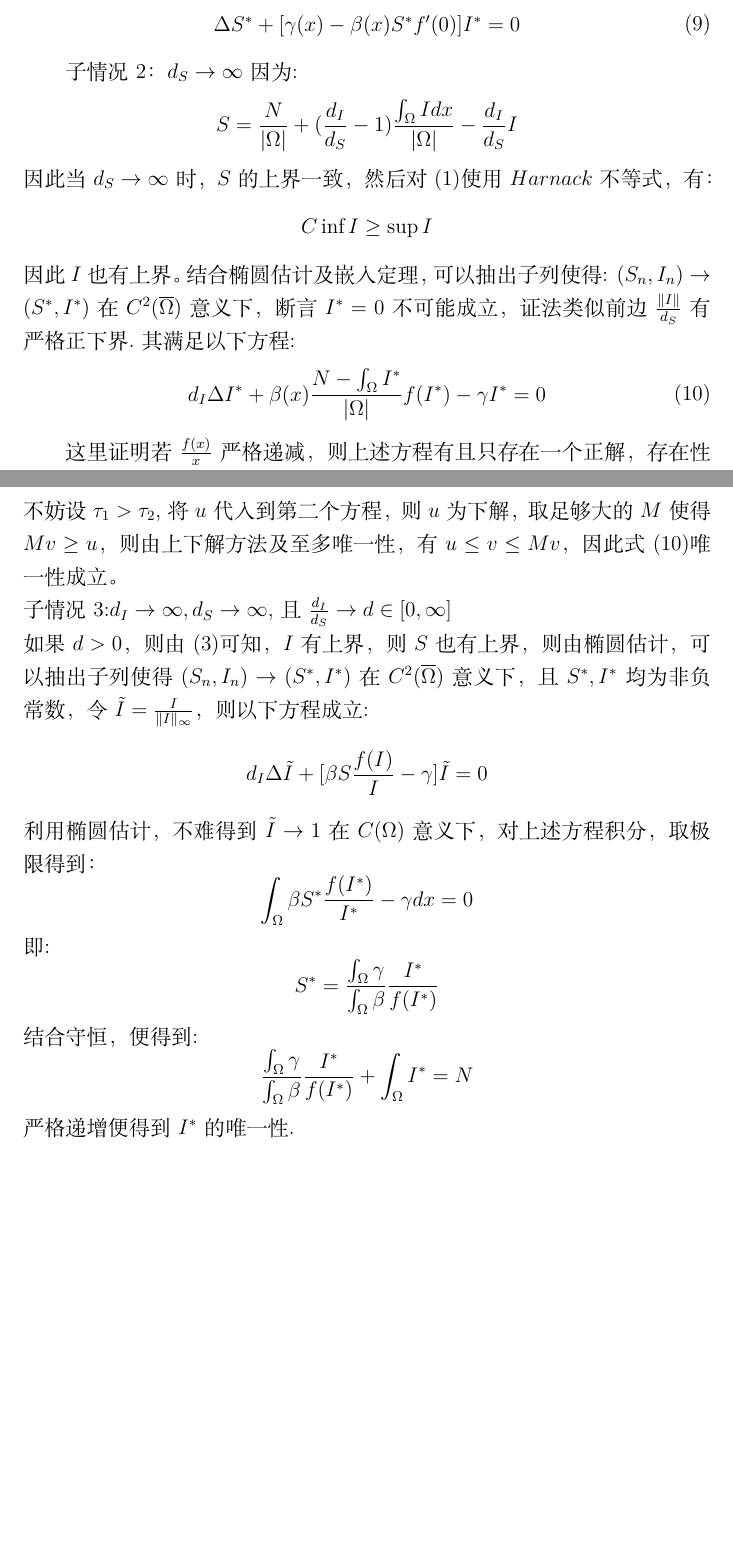
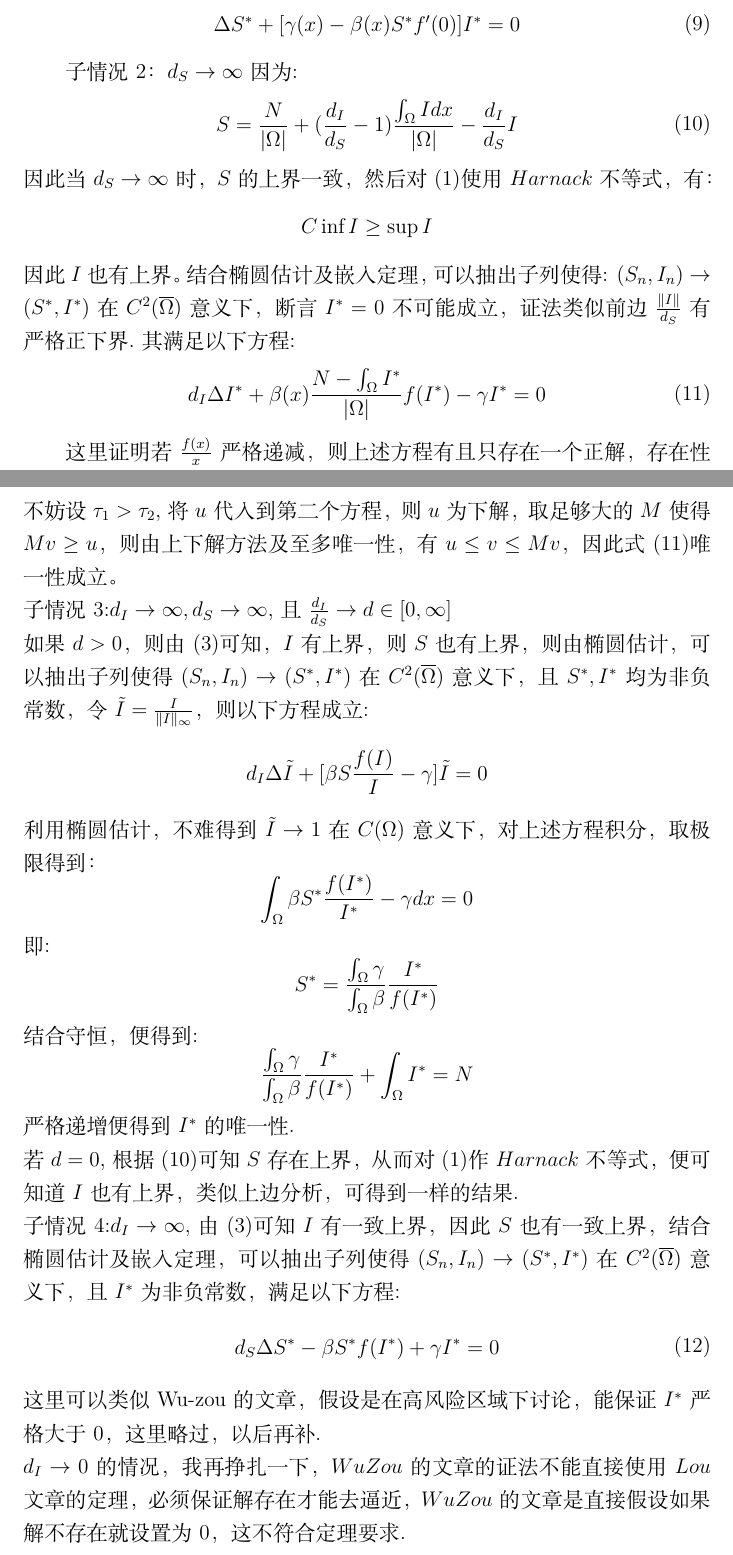
Before and after one commit to op1ed/latex, a LaTeX document (作业批改/渐进行为分析/渐进行为分析.tex): two parts of pages 4 and 5 of 5, joined at a grey line, cut so that both start at the same text, the shorter picture padded with empty space. Compiled offline with XeLaTeX.

Commit message:
初步完成证明

```diff
--- a/作业批改/渐进行为分析/渐进行为分析.tex
+++ b/作业批改/渐进行为分析/渐进行为分析.tex
@@ -116,9 +116,12 @@ d_I\Delta u+[\beta S \frac{f(d_SI_S)}{d_SI_S}-\gamma]u=0
 
 子情况2：$d_S\to \infty$
 因为:
-\[
+\begin{equation}
+    \begin{aligned}
 S=\frac{N}{|\Omega|}+(\frac{d_I}{d_S}-1)\frac{\int_{\Omega}Idx}{|\Omega|}-\frac{d_I}{d_S}I
-\]
+    \end{aligned}
+    \label{eq10}
+\end{equation}
 因此当$d_S\to \infty$时，$S$的上界一致，然后对~\eqref{eq1}使用$Harnack$不等式，有：
 \[
 C \inf I\geq \sup I
@@ -129,7 +132,7 @@ $(S_n,I_n)\to (S^*,I^*)$在$C^{2}(\overline{\Omega})$意义下，断言$I^*=0$
     \begin{aligned}
     d_I\Delta I^*+\beta(x)\frac{N-\int_{\Omega}I^*}{|\Omega|}f(I^*)-\gamma I^*=0
     \end{aligned}
-    \label{eq9}
+    \label{eq11}
 \end{equation}
 
 这里证明若$\frac{f(x)}{x}$严格递减，则上述方程有且只存在一个正解，存在性由上述说明得到，接证唯一性，考虑带参数的方程:
@@ -145,7 +148,7 @@ d_I\Delta u+[\beta(x)\frac{N-\tau}{|\Omega|}\frac{f(u)}{u}-\gamma(x)]u=0
 d_I\Delta u + [\beta \frac{N-\tau_{1}}{|\Omega|}\frac{f(u)}{u}-\gamma]u&=0\\
 d_I\Delta v + [\beta \frac{N-\tau_{2}}{|\Omega|}\frac{f(v)}{v}-\gamma]v&=0
 \end{align*}
-不妨设$\tau_{1}>\tau_2$,将$u$代入到第二个方程，则$u$为下解，取足够大的$M$使得$Mv\geq u$，则由上下解方法及至多唯一性，有$u\leq v\leq Mv$，因此式~\eqref{eq9}唯一性成立。\\
+不妨设$\tau_{1}>\tau_2$,将$u$代入到第二个方程，则$u$为下解，取足够大的$M$使得$Mv\geq u$，则由上下解方法及至多唯一性，有$u\leq v\leq Mv$，因此式~\eqref{eq11}唯一性成立。\\
 子情况3:$d_I\to \infty,d_S\to \infty$,且$\frac{d_I}{d_S}\to d\in[0,\infty]$\\
 如果$d>0$，则由~\eqref{eq3}可知，$I$有上界，则$S$也有上界，则由椭圆估计，可以抽出子列使得$(S_n,I_n)\to (S^*,I^*)$在$C^{2}(\overline{\Omega})$意义下，且$S^*,I^*$均为非负常数，令$\tilde{I}=\frac{I}{\|I\|_\infty}$，则以下方程成立:
 \[
@@ -163,7 +166,16 @@ S^*=\frac{\int_{\Omega}{\gamma}}{\int_{\Omega}{\beta}}\frac{I^*}{f(I^*)}
 \[
 \frac{\int_{\Omega}{\gamma}}{\int_{\Omega}{\beta}}\frac{I^*}{f(I^*)}+\int_{\Omega}{I^*}=N
 \]
-严格递增便得到$I^*$的唯一性.
+严格递增便得到$I^*$的唯一性.\\
+若$d=0$,根据~\eqref{eq10}可知$S$存在上界，从而对~\eqref{eq1}作$Harnack$不等式，便可知道$I$也有上界，类似上边分析，可得到一样的结果.\\
+子情况4:$d_I\to \infty$,由~\eqref{eq3}可知$I$有一致上界，因此$S$也有一致上界，结合椭圆估计及嵌入定理，可以抽出子列使得$(S_n,I_n)\to (S^*,I^*)$在$C^{2}(\overline{\Omega})$意义下，且$I^*$为非负常数，满足以下方程:
+\begin{equation}
+    \begin{aligned}
+    d_S\Delta S^*-\beta S^* f(I^*)+\gamma I^*=0
+    \end{aligned}
+\end{equation}
+这里可以类似Wu-zou的文章，假设是在高风险区域下讨论，能保证$I^*$严格大于0，这里略过，以后再补.\\
+$d_I\to 0$的情况，我再挣扎一下，$Wu\-Zou$的文章的证法不能直接使用$Lou$文章的定理，必须保证解存在才能去逼近，$Wu\-Zou$的文章是直接假设如果解不存在就设置为0，这不符合定理要求.
 % 即$\frac{I}{d_{S_n}}$一致有界,则有$I^*=0$.claim:$\frac{\|I_n\|_\infty}{d_{S_n}}$有严格正下界，如果$f\in C^{2}$.否则考虑如下方程:
 % \begin{equation}
 %     \begin{aligned}
```
Also changed, not shown: 作业批改/渐进行为分析/渐进行为分析.pdf, 3 other files.
